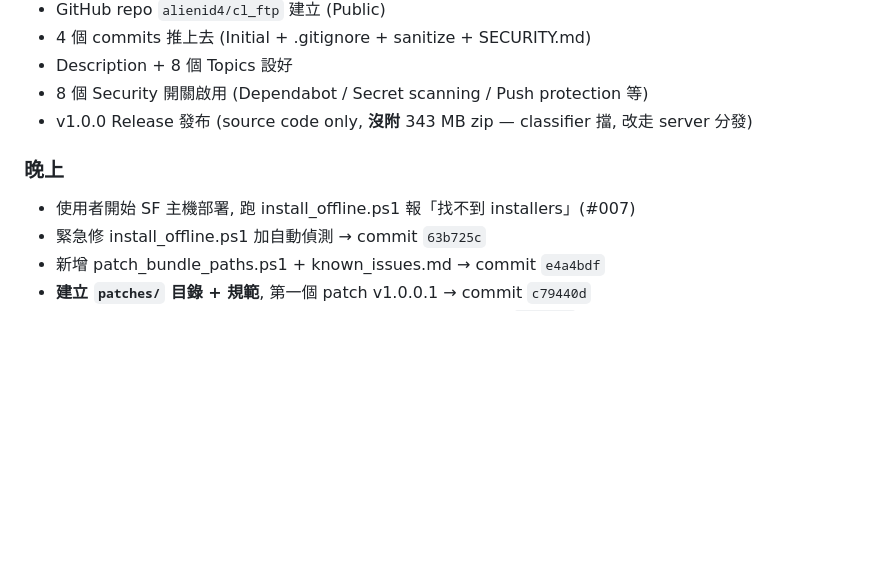
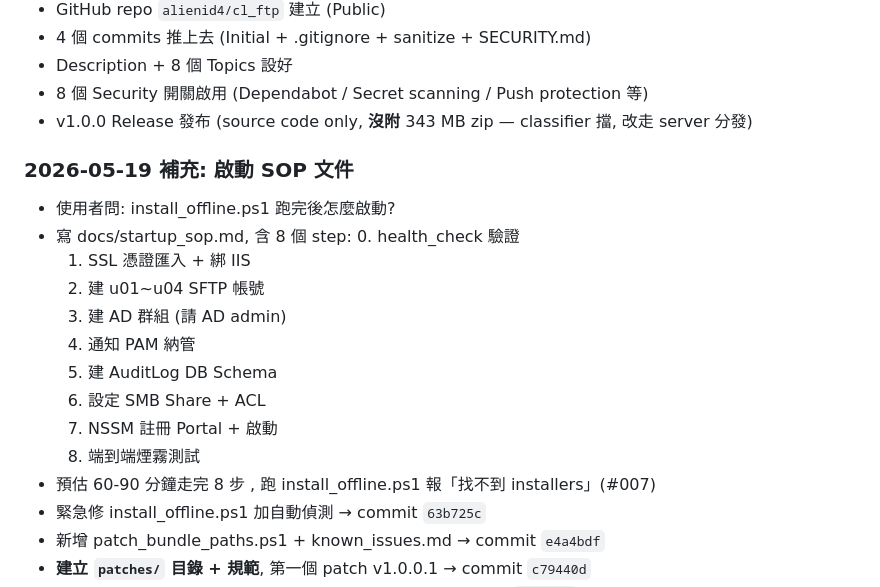
Before and after one commit to alienid4/cl_ftp, a Markdown page: docs/dev-log/dev_journal.md, the part around the change. Drawn GitHub-style; blank space fills up the shorter version.

Commit message:
docs: add startup_sop.md - 8 steps from install completion to first file flow

```diff
--- a/docs/dev-log/dev_journal.md
+++ b/docs/dev-log/dev_journal.md
@@ -26,8 +26,22 @@
 - 8 個 Security 開關啟用 (Dependabot / Secret scanning / Push protection 等)
 - v1.0.0 Release 發布 (source code only, **沒附** 343 MB zip — classifier 擋, 改走 server 分發)
 
-### 晚上
-- 使用者開始 SF 主機部署, 跑 install_offline.ps1 報「找不到 installers」(#007)
+
+### 2026-05-19 補充: 啟動 SOP 文件
+
+- 使用者問: install_offline.ps1 跑完後怎麼啟動?
+- 寫 docs/startup_sop.md, 含 8 個 step:
+  0. health_check 驗證
+  1. SSL 憑證匯入 + 綁 IIS
+  2. 建 u01~u04 SFTP 帳號
+  3. 建 AD 群組 (請 AD admin)
+  4. 通知 PAM 納管
+  5. 建 AuditLog DB Schema
+  6. 設定 SMB Share + ACL
+  7. NSSM 註冊 Portal + 啟動
+  8. 端到端煙霧測試
+- 預估 60-90 分鐘走完 8 步
+, 跑 install_offline.ps1 報「找不到 installers」(#007)
 - 緊急修 install_offline.ps1 加自動偵測 → commit `63b725c`
 - 新增 patch_bundle_paths.ps1 + known_issues.md → commit `e4a4bdf`
 - **建立 `patches/` 目錄 + 規範**, 第一個 patch v1.0.0.1 → commit `c79440d`
```
Also changed, not shown: docs/startup_sop.md (added, +409 -0 lines).
